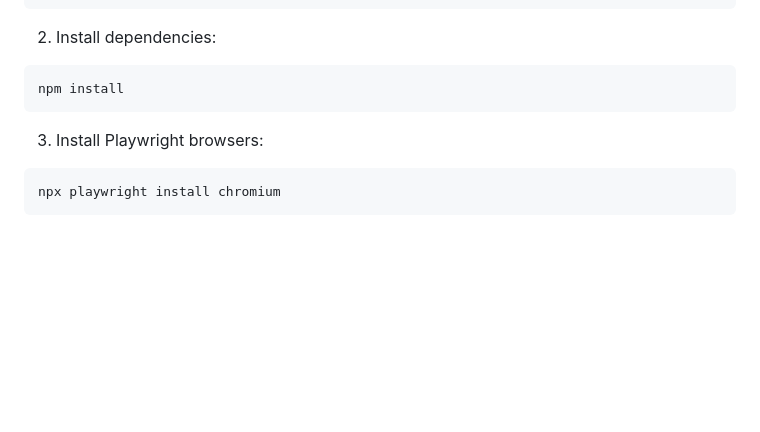
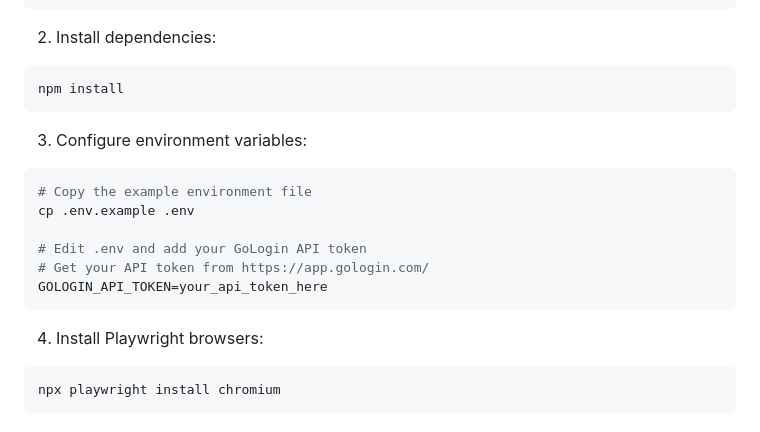
Before and after one commit to ngtranlam/JEG-IP-Profile-, a Markdown page: README.md, the part around the change. Drawn GitHub-style; blank space fills up the shorter version.

Commit message:
docs: Add environment setup instructions for API token

````diff
--- a/README.md
+++ b/README.md
@@ -40,7 +40,17 @@ cd chrome-profile-tool
 npm install
 ```
 
-3. Install Playwright browsers:
+3. Configure environment variables:
+```bash
+# Copy the example environment file
+cp .env.example .env
+
+# Edit .env and add your GoLogin API token
+# Get your API token from https://app.gologin.com/
+GOLOGIN_API_TOKEN=your_api_token_here
+```
+
+4. Install Playwright browsers:
 ```bash
 npx playwright install chromium
 ```
````
